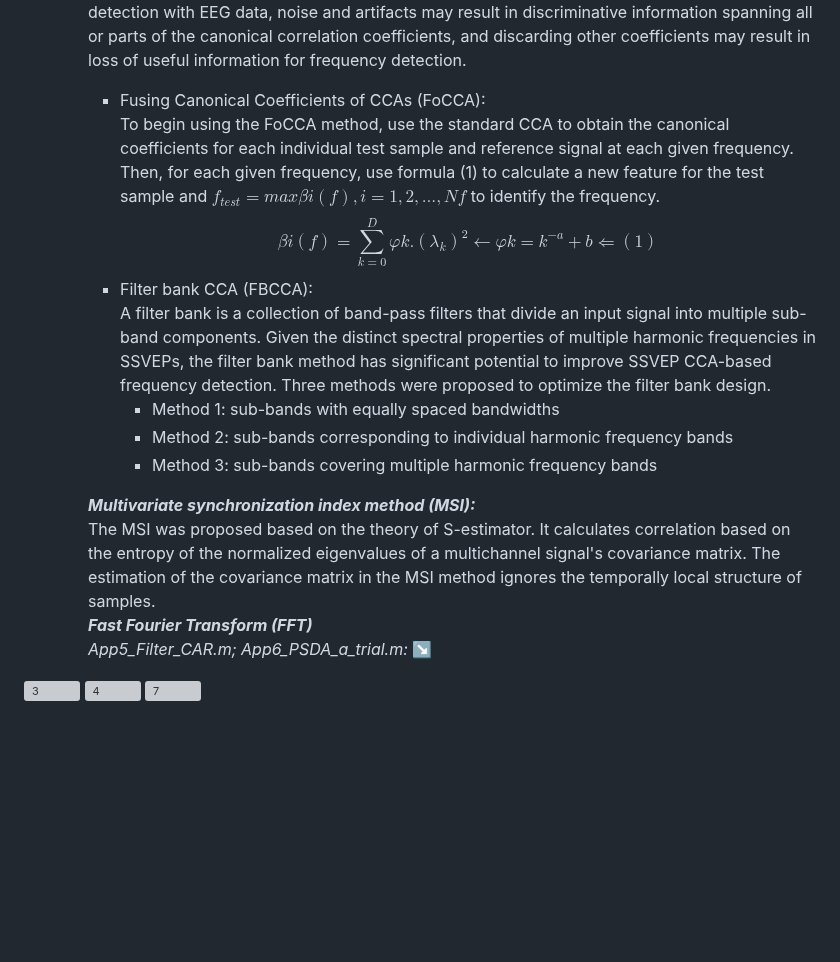
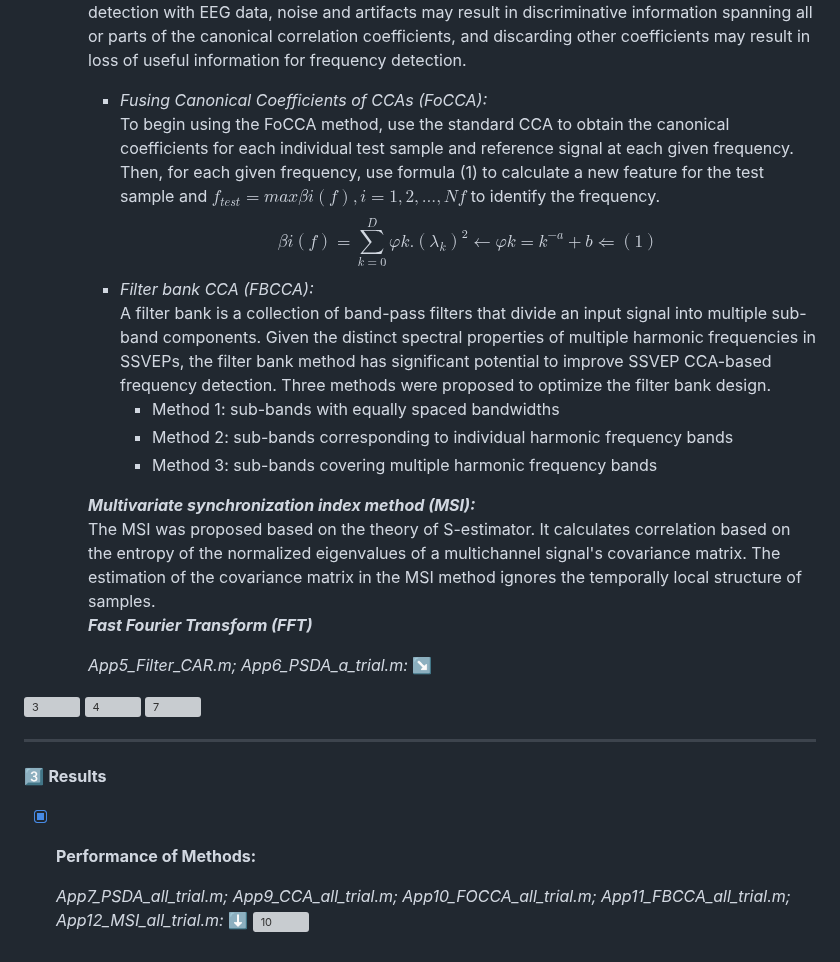
Before and after one commit to RezaSaadatyar/SSVEP-based-EEG-signal-processing, a Markdown page: README.md, the part around one of its changes. Drawn GitHub-style; blank space fills up the shorter version; grey boxes are pictures that could not be loaded.

```diff
--- a/README.md
+++ b/README.md
@@ -55,14 +55,23 @@ biosig4octmat ---> biosig ---> run the *install* code ---> run [Signal, Inform]
      - Large Laplacian
 
   - [ ] **SSVEP frequency recognition algorithms**<br/>***Power Spectral Density Analysis (PSDA):***<br/>The PSDA method is often used for SSVEP detection, which is related to frequency domain signal processing. The power spectral density analysis is implemented by calculating the signal/noise ratio based on the power densities around the stimulus frequencies.<br/>***Canonical correlation analysis (CCA) method:*** <br/>The CCA-based frequency recognition method is one of the widely used methods in SSVEP-based BCI, and several extended version were proposed in the past decade. CCA measures the correlation between two multidimensional variables, and it can produce multiple canonical correlation coefficients. The largest coefficient was usually used for frequency recognition, the remaining coefficients were optionally discarded. The scalp EEG data often contain noise and artifacts. Scalp EEG data often contain noise and artifacts. When using CCA for frequency detection with EEG data, noise and artifacts may result in discriminative information spanning all or parts of the canonical correlation coefficients, and discarding other coefficients may result in loss of useful information for frequency detection.
-    - Fusing Canonical Coefficients of CCAs (FoCCA):<br/>To begin using the FoCCA method, use the standard CCA to obtain the canonical coefficients for each individual test sample and reference signal at each given frequency. Then, for each given frequency, use formula (1) to calculate a new feature for the test sample and $f_{test} = max βi( f ) , i = 1 , 2 , . . . , Nf$ to identify the frequency.<br/>$$βi( f )=\sum_{k=0}^D φk.(\lambda_k)^2  \leftarrow φk=k^{-a}+b   \Longleftarrow (1)$$
-    - Filter bank CCA (FBCCA): <br/>A filter bank is a collection of band-pass filters that divide an input signal into multiple sub-band components. Given the distinct spectral properties of multiple harmonic frequencies in SSVEPs, the filter bank method has significant potential to improve SSVEP CCA-based frequency detection. Three methods were proposed to optimize the filter bank design.
+    - *Fusing Canonical Coefficients of CCAs (FoCCA):*<br/>To begin using the FoCCA method, use the standard CCA to obtain the canonical coefficients for each individual test sample and reference signal at each given frequency. Then, for each given frequency, use formula (1) to calculate a new feature for the test sample and $f_{test} = max βi( f ) , i = 1 , 2 , . . . , Nf$ to identify the frequency.<br/>$$βi( f )=\sum_{k=0}^D φk.(\lambda_k)^2  \leftarrow φk=k^{-a}+b   \Longleftarrow (1)$$
+    - *Filter bank CCA (FBCCA):* <br/>A filter bank is a collection of band-pass filters that divide an input signal into multiple sub-band components. Given the distinct spectral properties of multiple harmonic frequencies in SSVEPs, the filter bank method has significant potential to improve SSVEP CCA-based frequency detection. Three methods were proposed to optimize the filter bank design.
       - Method 1: sub-bands with equally spaced bandwidths
       - Method 2: sub-bands corresponding to individual harmonic frequency bands
       - Method 3: sub-bands covering multiple harmonic frequency bands
 
     ***Multivariate synchronization index method (MSI):*** <br/>The MSI was proposed based on the theory of S-estimator. It calculates correlation based on the entropy of the normalized eigenvalues of a multichannel signal's covariance matrix. The estimation of the covariance matrix in the MSI method ignores the temporally local structure of samples.<br/>
     ***Fast Fourier Transform (FFT)***<br/>
-  *App5_Filter_CAR.m; App6_PSDA_a_trial.m:* :arrow_lower_right:
+
+    *App5_Filter_CAR.m; App6_PSDA_a_trial.m:* :arrow_lower_right:
 
 ![3](https://user-images.githubusercontent.com/96347878/218726457-8b5d6773-f33a-4e97-9a76-166e3654d6dc.png) ![4](https://user-images.githubusercontent.com/96347878/218726433-d36dbd69-167a-41c4-8b06-26c3fa3104b8.png) ![7](https://user-images.githubusercontent.com/96347878/219160845-8f3734a9-dc42-460d-b4d6-be562039e245.JPG)
+
+----
+:three: **Results**
+
+- [x] **Performance of Methods:**<br/>
+
+   *App7_PSDA_all_trial.m; App9_CCA_all_trial.m; App10_FOCCA_all_trial.m; App11_FBCCA_all_trial.m; App12_MSI_all_trial.m:* :arrow_down:
+![10](https://user-images.githubusercontent.com/96347878/219172400-b1076ac9-e282-4d57-8132-6ebd629cc9df.JPG)
```
Also changed, not shown: other parts of README.md (+1 -1 lines).
